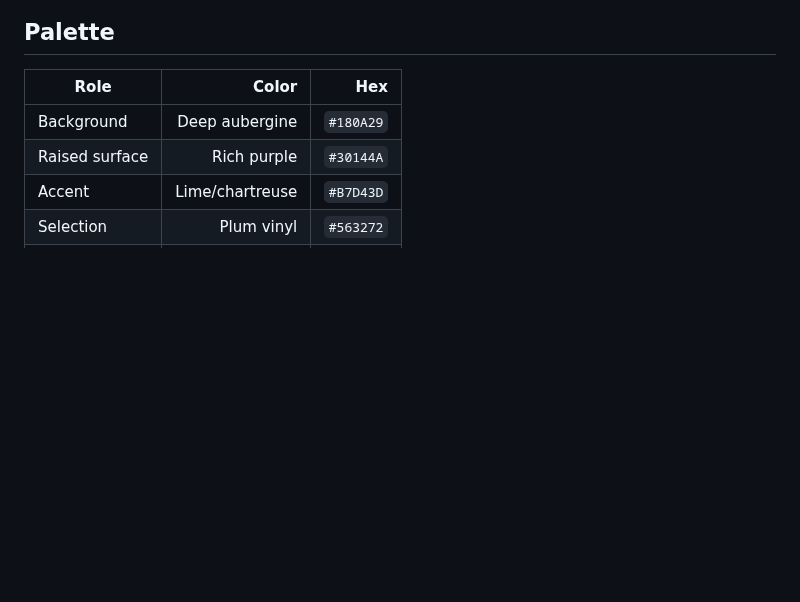
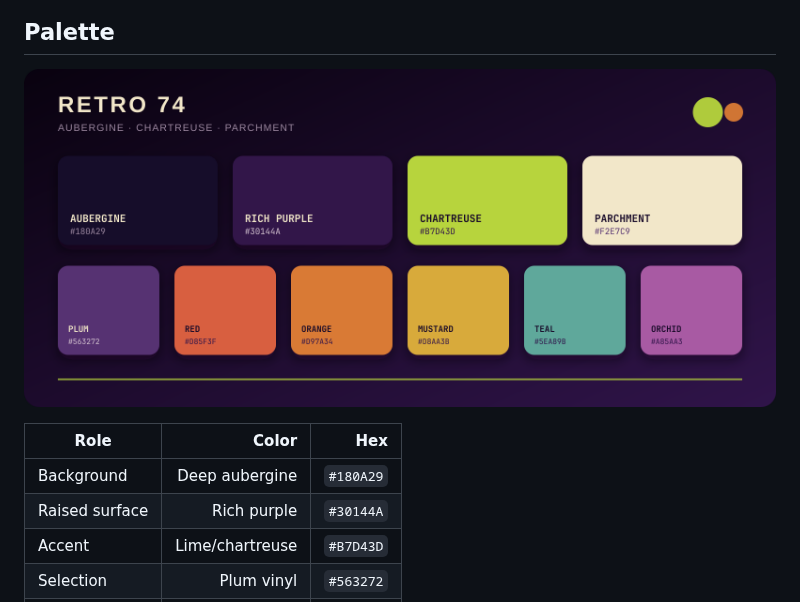
Before and after one commit to andybarilla/omarchy-retro-74-theme, a Markdown page: README.md, the part around the change. GitHub-like rendering; pictures changed too: assets/palette.png (added); blank space fills up the shorter version.

Commit message:
Add visual palette to README

```diff
--- a/README.md
+++ b/README.md
@@ -6,6 +6,8 @@ vinyl interiors, amber instrument panels, and warm parchment upholstery.
 ![Retro 74 preview](preview.png)
 
 ## Palette
+
+![Retro 74 color palette](assets/palette.png)
 
 | Role | Color | Hex |
 |---|---:|---:|
```
